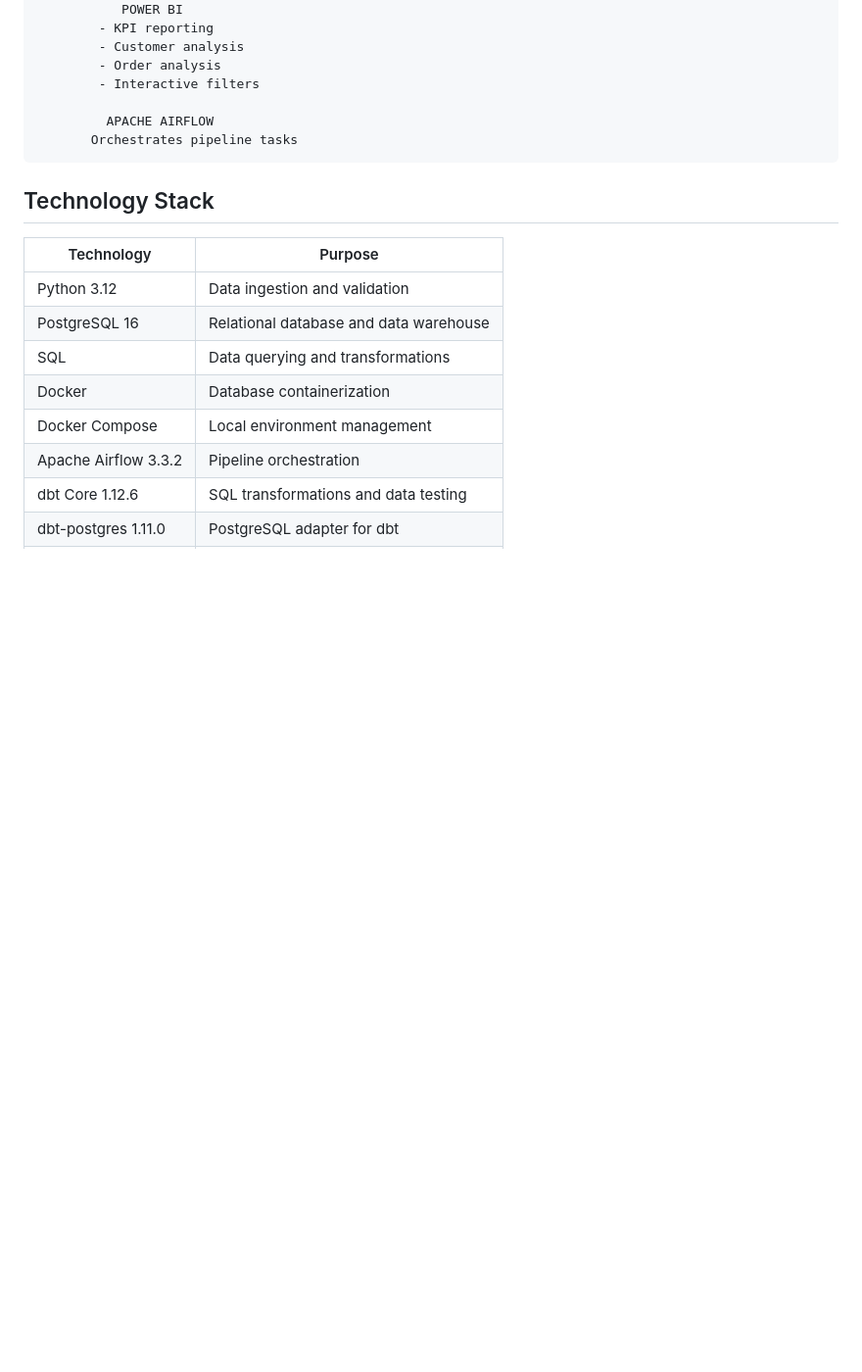
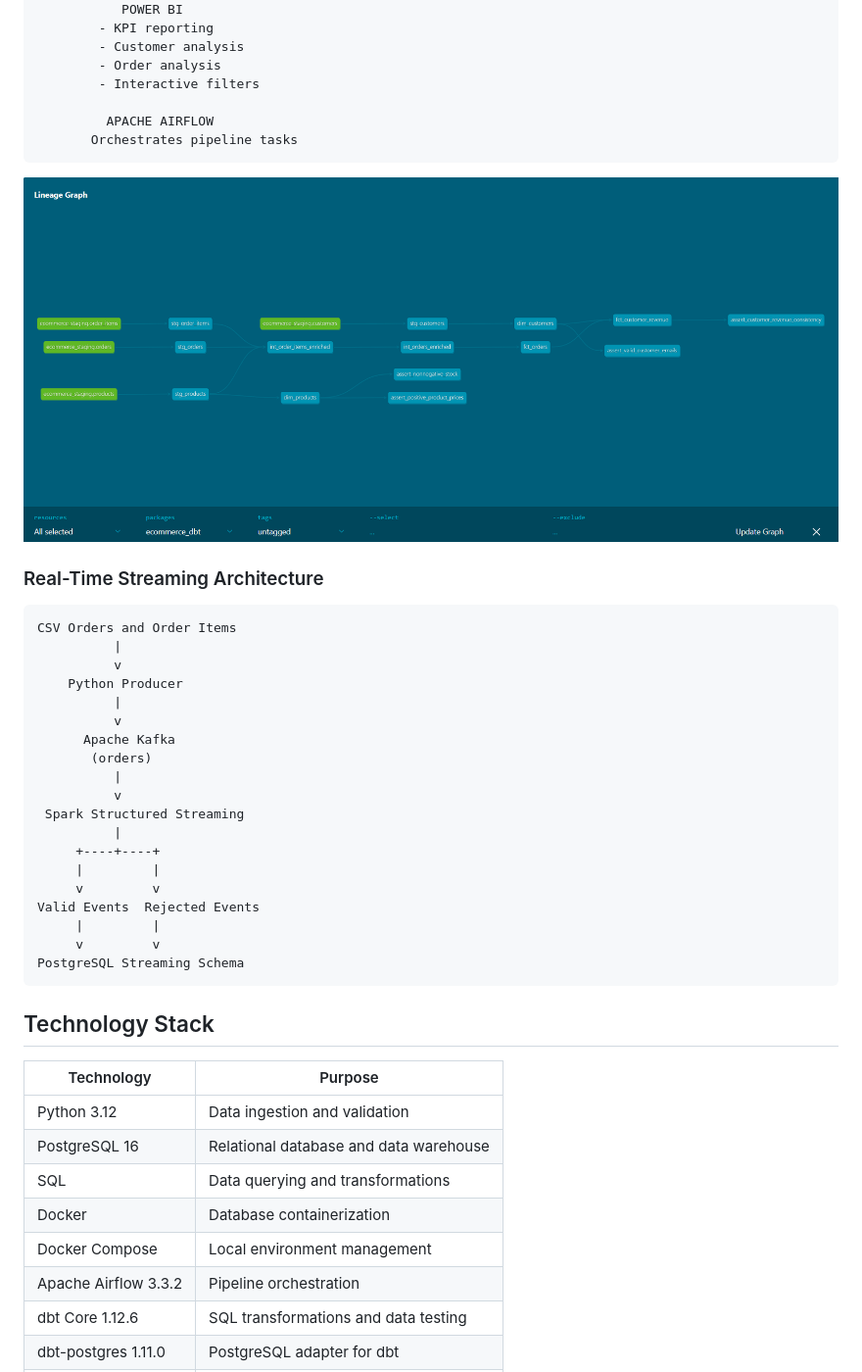
Before and after one commit to Meryemeilla/ecommerce-data-engineering-platform, a Markdown page: README.md, the part around one of its changes. Shown at 98% size. GitHub-like rendering; blank space fills up the shorter version.

````diff
--- a/README.md
+++ b/README.md
@@ -99,6 +102,32 @@ The platform supports business analysis through questions such as:
 
          APACHE AIRFLOW
        Orchestrates pipeline tasks
+```
+
+![Batch Data Engineering Architecture](docs/images/dbtGraph.PNG)
+
+### Real-Time Streaming Architecture
+
+```text
+CSV Orders and Order Items
+          |
+          v
+    Python Producer
+          |
+          v
+      Apache Kafka
+       (orders)
+          |
+          v
+ Spark Structured Streaming
+          |
+     +----+----+
+     |         |
+     v         v
+Valid Events  Rejected Events
+     |         |
+     v         v
+PostgreSQL Streaming Schema
 ```
 
 ## Technology Stack
````
Also changed, not shown: other parts of README.md (+69 -0 lines), docs/streaming.md (added, +257 -0 lines), docs/images/Kafka_Topic.png (added), docs/images/PostgreSQL_Streaming.png (added), docs/images/Rejected_Events.png (added), docs/images/Spark_Restart.png (added), docs/images/Spark_Streaming.png (added), 12 other files.
